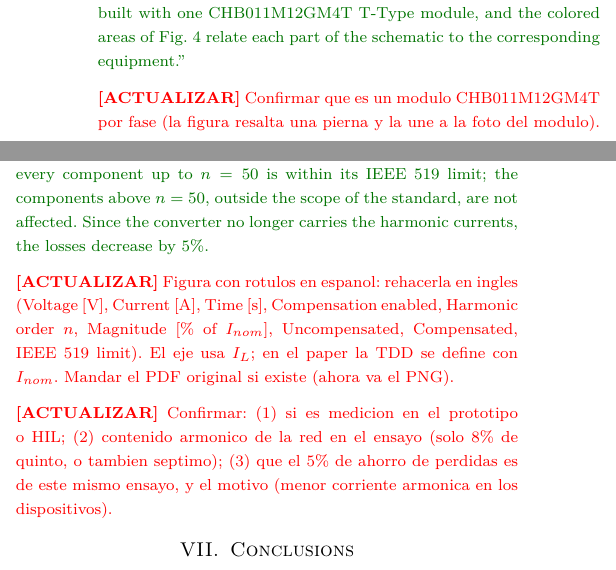
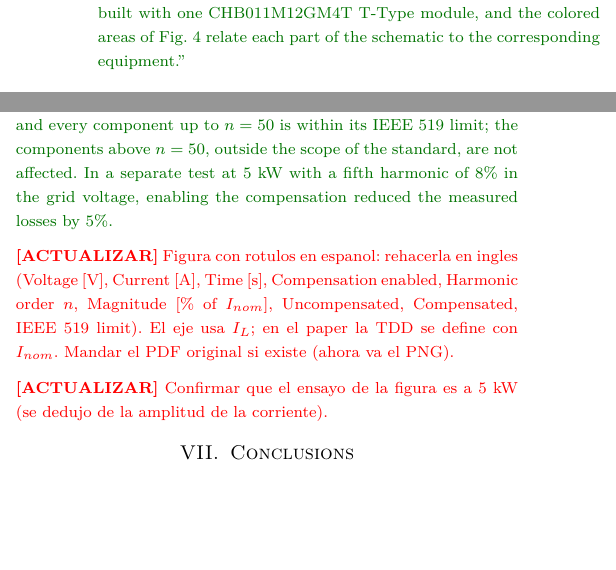
Before and after one commit to cstappung/Paper-Magister, a LaTeX paper (MAIN_FINAL.tex): two parts of the columns of pages 9 and 12 of 15, joined at a grey line, cut so that both start at the same text, the shorter picture padded with empty space. Compiled offline with pdfLaTeX; a missing font is replaced by an installed copy or a similar font; a LaTeX package or settings file that is missing is left out.

Commit message:
Paper: compensacion de armonicos con los datos del ensayo
Co-Authored-By: Claude Opus 5.5 <noreply@anthropic.com>
Claude-Session: https://claude.ai/code/session_01QSiZDmSBXiUAJD3Afnya9d

```diff
--- a/MAIN_FINAL.tex
+++ b/MAIN_FINAL.tex
@@ -1194,8 +1194,6 @@ measured with the power analyzer, so they exclude the filter losses.
 \sug{Agregar al final del parrafo: ``Each phase leg is built with one
 CHB011M12GM4T T-Type module, and the colored areas of Fig.~\ref{fig:setup}
 relate each part of the schematic to the corresponding equipment.''}
-\upd{Confirmar que es un modulo CHB011M12GM4T por fase (la figura resalta
-una pierna y la une a la foto del modulo).}
 
 \begin{figure}[!t]
     \centering
@@ -1466,29 +1464,33 @@ SV-GDPWM. Table~\ref{tab:comparacion} summarizes the nominal point.
 \subsection{Harmonic Compensation}
 \label{subsec:compensacion}
 
-\sug{Fig.~\ref{fig:compensacion} shows the RT-OPP at 5~kW with a fifth
-harmonic of 8\pct{} in the grid voltage. Until $t = 0.3$~s the compensation
-is disabled, and the grid harmonics drive harmonic currents through the LCL
-filter: the TDD is 29.5\pct{}, with fifth and seventh components of
-25.3\pct{} and 14.2\pct{}. When the compensation is enabled, the optimizer
-takes the grid harmonics estimated by the observer of
-Section~\ref{sec:implementacion} and reshapes the pattern so that the
+\sug{Fig.~\ref{fig:compensacion} shows a measurement on the prototype
+with the RT-OPP at 5~kW, with fifth and seventh harmonics of 8\pct{} and
+eleventh and thirteenth harmonics of 4\pct{} in the grid voltage. Until
+$t = 0.3$~s the compensation is disabled, and the grid harmonics drive
+harmonic currents through the LCL filter: the TDD is 29.5\pct{}, with fifth
+and seventh components of 25.3\pct{} and 14.2\pct{}. When the compensation
+is enabled, the optimizer takes the grid harmonics estimated by the observer
+of Section~\ref{sec:implementacion} and reshapes the pattern so that the
 converter voltage cancels them. After about one fundamental period the
 current becomes nearly sinusoidal, the TDD falls to 3.9\pct{} and every
 component up to $n = 50$ is within its IEEE~519 limit; the components above
-$n = 50$, outside the scope of the standard, are not affected. Since the
-converter no longer carries the harmonic currents, the losses decrease by
-5\pct{}.}
+$n = 50$, outside the scope of the standard, are not affected. In a separate
+test at 5~kW with a fifth harmonic of 8\pct{} in the grid voltage,
+enabling the compensation reduced the measured losses by 5\pct{}.}
 \upd{Figura con rotulos en espanol: rehacerla en ingles (Voltage [V],
 Current [A], Time [s], Compensation enabled, Harmonic order $n$, Magnitude
 [\% of $I_{nom}$], Uncompensated, Compensated, IEEE~519 limit). El eje usa
 $I_L$; en el paper la TDD se define con $I_{nom}$. Mandar el PDF original
 si existe (ahora va el PNG).}
-\upd{Confirmar: (1) si es medicion en el prototipo o HIL; (2) contenido
-armonico de la red en el ensayo (solo 8\pct{} de quinto, o tambien
-septimo); (3) que el 5\pct{} de ahorro de perdidas es de este mismo
-ensayo, y el motivo (menor corriente armonica en los dispositivos).}
+\upd{Confirmar que el ensayo de la figura es a 5~kW (se dedujo de la
+amplitud de la corriente).}
 
 \begin{figure*}[!t]
     \centering
     \includegraphics[width=\textwidth]{figuras/compensacion_armonicos/compensacion_armonicos.png}
+    \caption{Measured harmonic compensation with the RT-OPP at 5~kW, with
+    fifth and seventh harmonics of 8\pct{} and eleventh and thirteenth of
+    4\pct{} in the grid voltage. Top: grid voltage, grid current and
+    converter voltage, with the compensation enabled at $t = 0.3$~s.
+    Bottom: grid current spectrum without and with compensation.}
```
Also changed, not shown: docs/BITACORA.md (+6 -0 lines), main_plan.tex (+4 -3 lines), MAIN_FINAL.tex (5 more changed lines).
